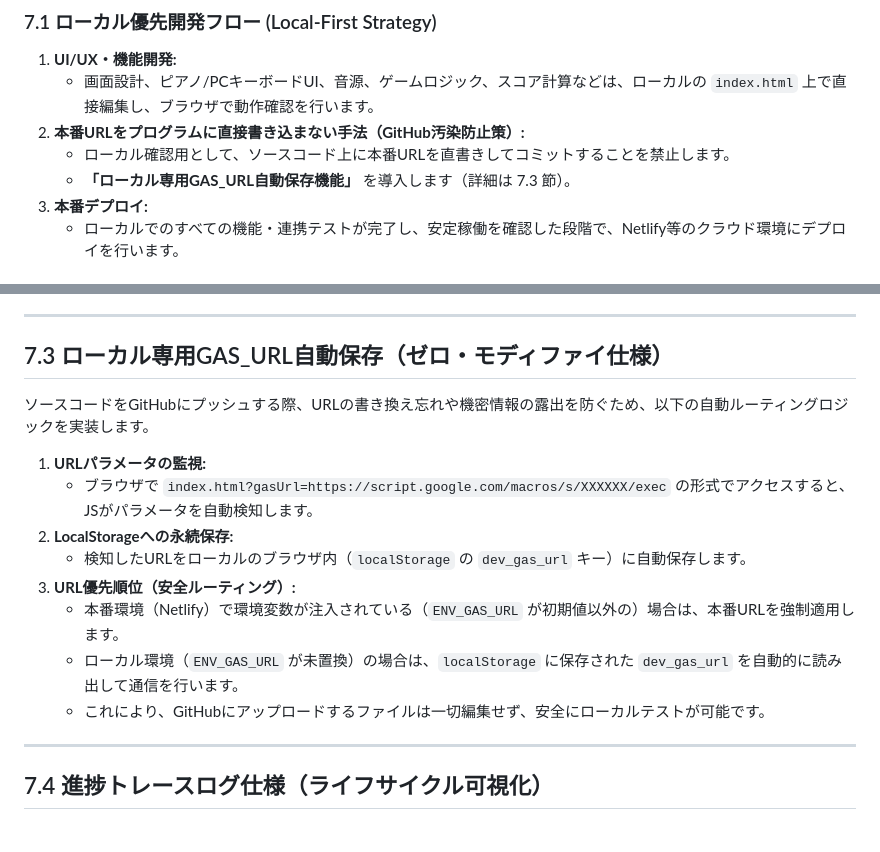
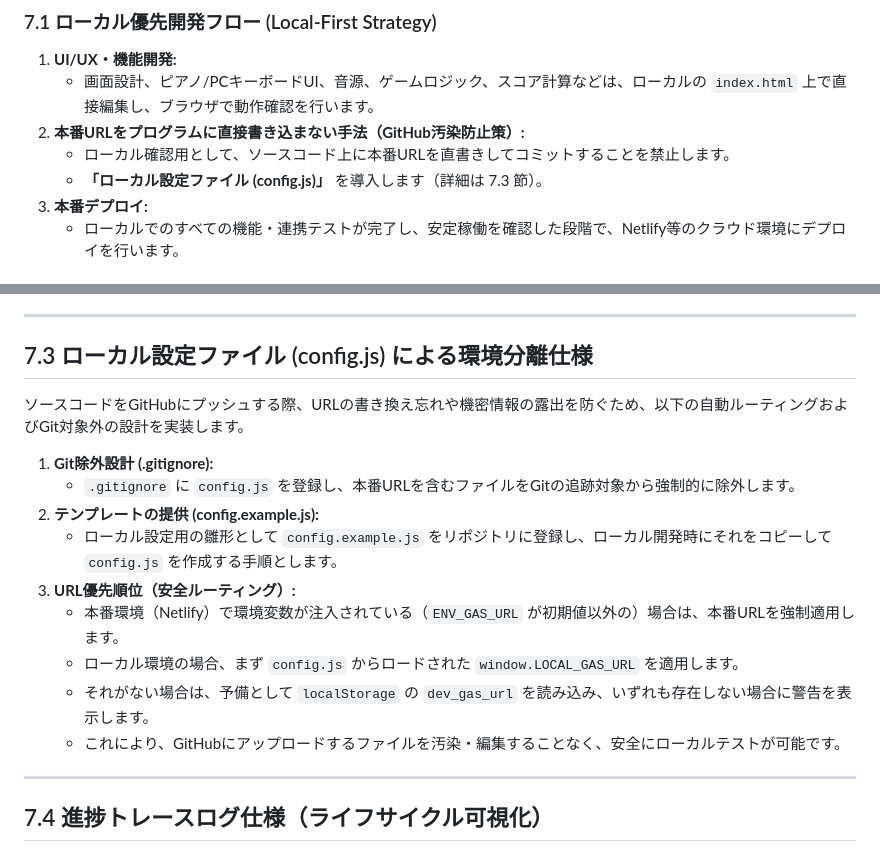
Before and after one commit to yamakoshi-lab/pitch-trainer, a Markdown page: 仕様.md, 2 parts joined by grey strips. Rendered like a GitHub page.

Commit message:
Update Specifications document to use config.js for local config

```diff
--- a/仕様.md
+++ b/仕様.md
@@ -131,7 +131,7 @@ iOS Safari等のWebKit環境では、省電力のためにオーディオハー
     *   画面設計、ピアノ/PCキーボードUI、音源、ゲームロジック、スコア計算などは、ローカルの `index.html` 上で直接編集し、ブラウザで動作確認を行います。
 2.  **本番URLをプログラムに直接書き込まない手法（GitHub汚染防止策）:**
     *   ローカル確認用として、ソースコード上に本番URLを直書きしてコミットすることを禁止します。
-    *   **「ローカル専用GAS_URL自動保存機能」** を導入します（詳細は 7.3 節）。
+    *   **「ローカル設定ファイル (config.js)」** を導入します（詳細は 7.3 節）。
 3.  **本番デプロイ:**
     *   ローカルでのすべての機能・連携テストが完了し、安定稼働を確認した段階で、Netlify等のクラウド環境にデプロイを行います。
 
@@ -146,18 +146,19 @@ iOS Safari等のWebKit環境では、省電力のためにオーディオハー
 
 ---
 
-## 7.3 ローカル専用GAS_URL自動保存（ゼロ・モディファイ仕様）
+## 7.3 ローカル設定ファイル (config.js) による環境分離仕様
 
-ソースコードをGitHubにプッシュする際、URLの書き換え忘れや機密情報の露出を防ぐため、以下の自動ルーティングロジックを実装します。
+ソースコードをGitHubにプッシュする際、URLの書き換え忘れや機密情報の露出を防ぐため、以下の自動ルーティングおよびGit対象外の設計を実装します。
 
-1.  **URLパラメータの監視:**
-    *   ブラウザで `index.html?gasUrl=https://script.google.com/macros/s/XXXXXX/exec` の形式でアクセスすると、JSがパラメータを自動検知します。
-2.  **LocalStorageへの永続保存:**
-    *   検知したURLをローカルのブラウザ内（`localStorage` の `dev_gas_url` キー）に自動保存します。
+1.  **Git除外設計 (.gitignore):**
+    *   `.gitignore` に `config.js` を登録し、本番URLを含むファイルをGitの追跡対象から強制的に除外します。
+2.  **テンプレートの提供 (config.example.js):**
+    *   ローカル設定用の雛形として `config.example.js` をリポジトリに登録し、ローカル開発時にそれをコピーして `config.js` を作成する手順とします。
 3.  **URL優先順位（安全ルーティング）:**
     *   本番環境（Netlify）で環境変数が注入されている（`ENV_GAS_URL` が初期値以外の）場合は、本番URLを強制適用します。
-    *   ローカル環境（`ENV_GAS_URL` が未置換）の場合は、`localStorage` に保存された `dev_gas_url` を自動的に読み出して通信を行います。
-    *   これにより、GitHubにアップロードするファイルは一切編集せず、安全にローカルテストが可能です。
+    *   ローカル環境の場合、まず `config.js` からロードされた `window.LOCAL_GAS_URL` を適用します。
+    *   それがない場合は、予備として `localStorage` の `dev_gas_url` を読み込み、いずれも存在しない場合に警告を表示します。
+    *   これにより、GitHubにアップロードするファイルを汚染・編集することなく、安全にローカルテストが可能です。
 
 ---
 
```
